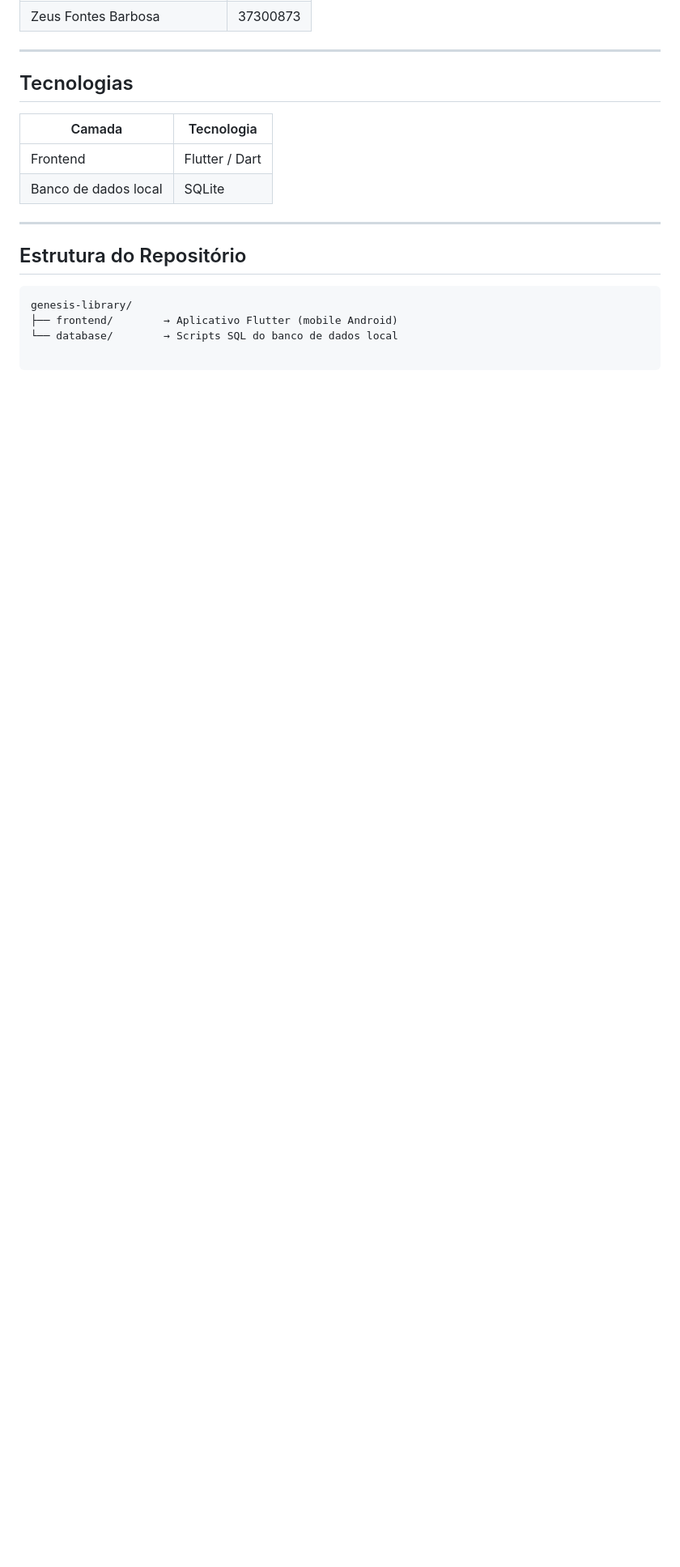
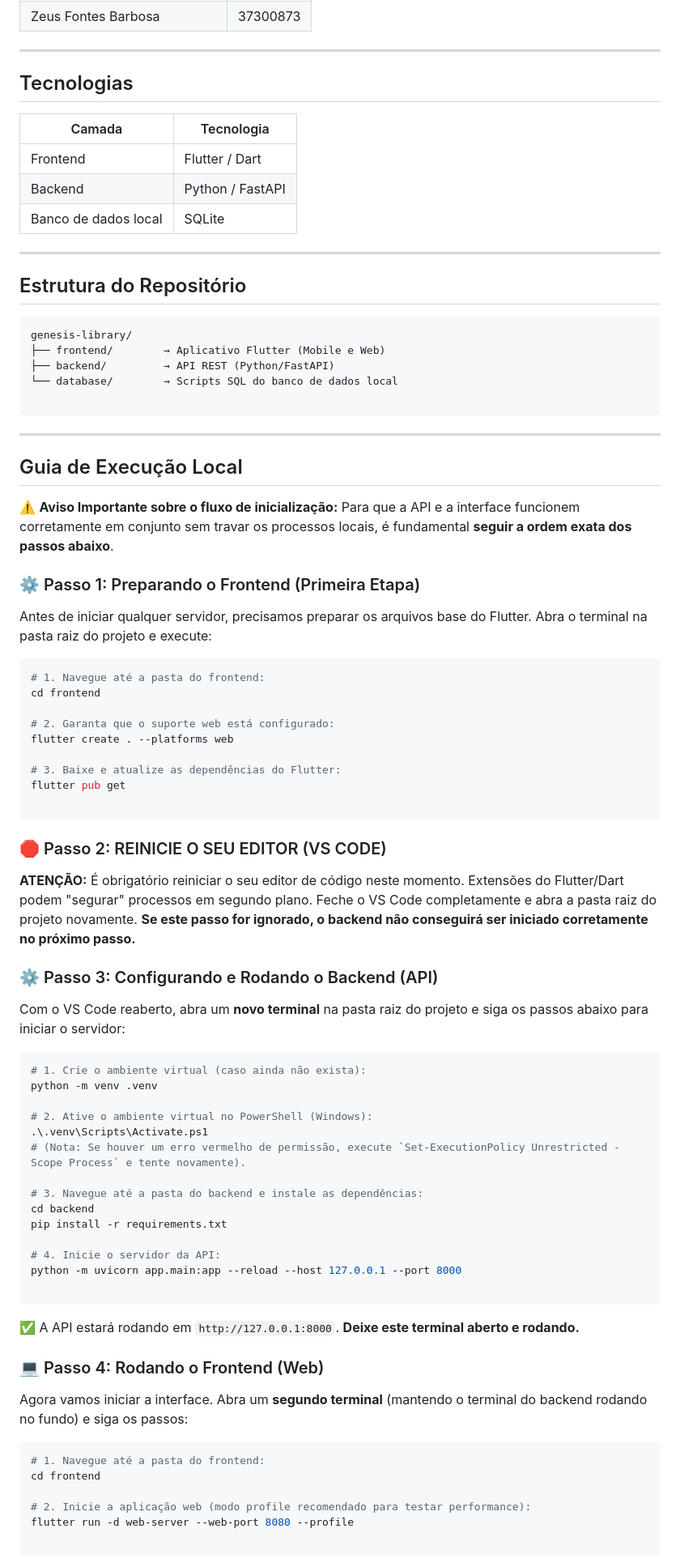
Before and after one commit to ZeusFontes/genesis-library, a Markdown page: README.md, the part around one of its changes. Shown at 81% size. Drawn GitHub-style; blank space fills up the shorter version.

````diff
--- a/README.md
+++ b/README.md
@@ -42,6 +43,7 @@ O GÊNESIS é uma plataforma mobile que centraliza a descoberta de filmes, séri
 | Camada | Tecnologia |
 |---|---|
 | Frontend | Flutter / Dart |
+| Backend | Python / FastAPI |
 | Banco de dados local | SQLite |
 
 ---
@@ -50,7 +52,71 @@ O GÊNESIS é uma plataforma mobile que centraliza a descoberta de filmes, séri
 
 ```text
 genesis-library/
-├── frontend/        → Aplicativo Flutter (mobile Android)
+├── frontend/        → Aplicativo Flutter (Mobile e Web)
+├── backend/         → API REST (Python/FastAPI)
 └── database/        → Scripts SQL do banco de dados local
 
 ```
+
+---
+
+## Guia de Execução Local
+
+⚠️ **Aviso Importante sobre o fluxo de inicialização:** Para que a API e a interface funcionem corretamente em conjunto sem travar os processos locais, é fundamental **seguir a ordem exata dos passos abaixo**.
+
+### ⚙️ Passo 1: Preparando o Frontend (Primeira Etapa)
+
+Antes de iniciar qualquer servidor, precisamos preparar os arquivos base do Flutter. Abra o terminal na pasta raiz do projeto e execute:
+
+```powershell
+# 1. Navegue até a pasta do frontend:
+cd frontend
+
+# 2. Garanta que o suporte web está configurado:
+flutter create . --platforms web
+
+# 3. Baixe e atualize as dependências do Flutter:
+flutter pub get
+
+```
+
+### 🛑 Passo 2: REINICIE O SEU EDITOR (VS CODE)
+
+**ATENÇÃO:** É obrigatório reiniciar o seu editor de código neste momento. Extensões do Flutter/Dart podem "segurar" processos em segundo plano. Feche o VS Code completamente e abra a pasta raiz do projeto novamente. **Se este passo for ignorado, o backend não conseguirá ser iniciado corretamente no próximo passo.**
+
+### ⚙️ Passo 3: Configurando e Rodando o Backend (API)
+
+Com o VS Code reaberto, abra um **novo terminal** na pasta raiz do projeto e siga os passos abaixo para iniciar o servidor:
+
+```powershell
+# 1. Crie o ambiente virtual (caso ainda não exista):
+python -m venv .venv
+
+# 2. Ative o ambiente virtual no PowerShell (Windows):
+.\.venv\Scripts\Activate.ps1
+# (Nota: Se houver um erro vermelho de permissão, execute `Set-ExecutionPolicy Unrestricted -Scope Process` e tente novamente).
+
+# 3. Navegue até a pasta do backend e instale as dependências:
+cd backend
+pip install -r requirements.txt
+
+# 4. Inicie o servidor da API:
+python -m uvicorn app.main:app --reload --host 127.0.0.1 --port 8000
+
+```
+
+✅ A API estará rodando em `http://127.0.0.1:8000`. **Deixe este terminal aberto e rodando.**
+
+### 💻 Passo 4: Rodando o Frontend (Web)
+
+Agora vamos iniciar a interface. Abra um **segundo terminal** (mantendo o terminal do backend rodando no fundo) e siga os passos:
+
+```powershell
+# 1. Navegue até a pasta do frontend:
+cd frontend
+
+# 2. Inicie a aplicação web (modo profile recomendado para testar performance):
+flutter run -d web-server --web-port 8080 --profile
+
+```
+
````
Also changed, not shown: other parts of README.md (+8 -25 lines).
